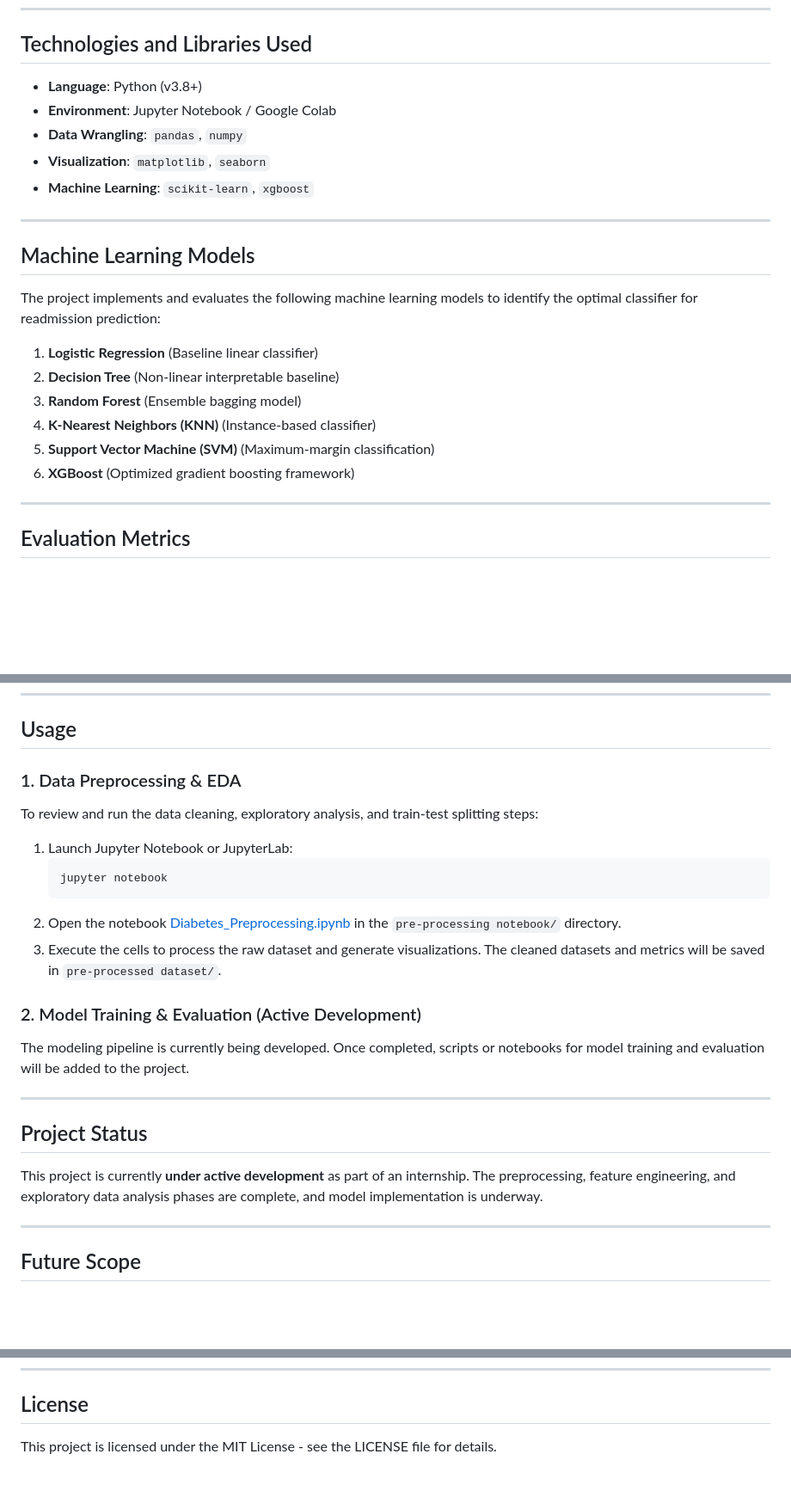
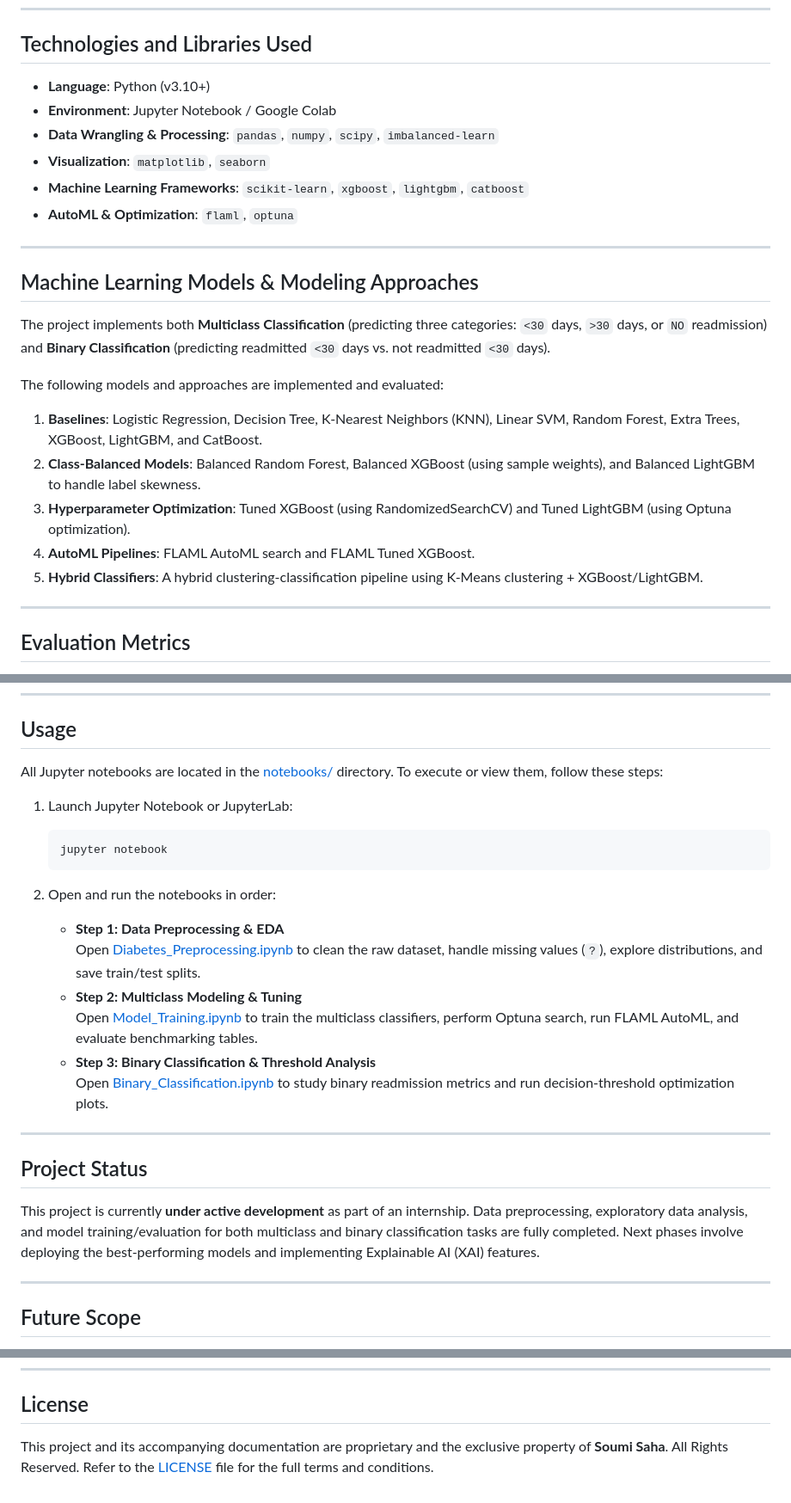
Before and after one commit to springboardmentor148-svg/HealthForecast-AI-Hospital-Readmission-Prediction-Patient-Risk-Intelligence-System, a Markdown page: README.md, 3 parts joined by grey strips. Shown at 86% size. Drawn GitHub-style; blank space fills up the shorter version.

````diff
--- a/README.md
+++ b/README.md
@@ -48,22 +51,24 @@ This project utilizes the **UCI Diabetes 130-US Hospitals dataset** (representin
 ---
 
 ## Technologies and Libraries Used
-- **Language**: Python (v3.8+)
+- **Language**: Python (v3.10+)
 - **Environment**: Jupyter Notebook / Google Colab
-- **Data Wrangling**: `pandas`, `numpy`
+- **Data Wrangling & Processing**: `pandas`, `numpy`, `scipy`, `imbalanced-learn`
 - **Visualization**: `matplotlib`, `seaborn`
-- **Machine Learning**: `scikit-learn`, `xgboost`
+- **Machine Learning Frameworks**: `scikit-learn`, `xgboost`, `lightgbm`, `catboost`
+- **AutoML & Optimization**: `flaml`, `optuna`
 
 ---
 
-## Machine Learning Models
-The project implements and evaluates the following machine learning models to identify the optimal classifier for readmission prediction:
-1. **Logistic Regression** (Baseline linear classifier)
-2. **Decision Tree** (Non-linear interpretable baseline)
-3. **Random Forest** (Ensemble bagging model)
-4. **K-Nearest Neighbors (KNN)** (Instance-based classifier)
-5. **Support Vector Machine (SVM)** (Maximum-margin classification)
-6. **XGBoost** (Optimized gradient boosting framework)
+## Machine Learning Models & Modeling Approaches
+The project implements both **Multiclass Classification** (predicting three categories: `<30` days, `>30` days, or `NO` readmission) and **Binary Classification** (predicting readmitted `<30` days vs. not readmitted `<30` days).
+
+The following models and approaches are implemented and evaluated:
+1. **Baselines**: Logistic Regression, Decision Tree, K-Nearest Neighbors (KNN), Linear SVM, Random Forest, Extra Trees, XGBoost, LightGBM, and CatBoost.
+2. **Class-Balanced Models**: Balanced Random Forest, Balanced XGBoost (using sample weights), and Balanced LightGBM to handle label skewness.
+3. **Hyperparameter Optimization**: Tuned XGBoost (using RandomizedSearchCV) and Tuned LightGBM (using Optuna optimization).
+4. **AutoML Pipelines**: FLAML AutoML search and FLAML Tuned XGBoost.
+5. **Hybrid Classifiers**: A hybrid clustering-classification pipeline using K-Means clustering + XGBoost/LightGBM.
 
 ---
 
@@ -109,22 +156,25 @@ Make sure you have Python 3.8+ installed on your machine.
 
 ## Usage
 
-### 1. Data Preprocessing & EDA
-To review and run the data cleaning, exploratory analysis, and train-test splitting steps:
+All Jupyter notebooks are located in the [notebooks/](file:///Users/soumisaha/HealthForecast-AI-Hospital-Readmission-Prediction-Patient-Risk-Intelligence-System/notebooks) directory. To execute or view them, follow these steps:
+
 1. Launch Jupyter Notebook or JupyterLab:
    ```bash
    jupyter notebook
    ```
-2. Open the notebook [Diabetes_Preprocessing.ipynb](file:///Users/soumisaha/HealthForecast-AI-Hospital-Readmission-Prediction-Patient-Risk-Intelligence-System/pre-processing%20notebook/Diabetes_Preprocessing.ipynb) in the `pre-processing notebook/` directory.
-3. Execute the cells to process the raw dataset and generate visualizations. The cleaned datasets and metrics will be saved in `pre-processed dataset/`.
 
-### 2. Model Training & Evaluation (Active Development)
-The modeling pipeline is currently being developed. Once completed, scripts or notebooks for model training and evaluation will be added to the project.
+2. Open and run the notebooks in order:
+   - **Step 1: Data Preprocessing & EDA**
+     Open [Diabetes_Preprocessing.ipynb](file:///Users/soumisaha/HealthForecast-AI-Hospital-Readmission-Prediction-Patient-Risk-Intelligence-System/notebooks/Diabetes_Preprocessing.ipynb) to clean the raw dataset, handle missing values (`?`), explore distributions, and save train/test splits.
+   - **Step 2: Multiclass Modeling & Tuning**
+     Open [Model_Training.ipynb](file:///Users/soumisaha/HealthForecast-AI-Hospital-Readmission-Prediction-Patient-Risk-Intelligence-System/notebooks/Model_Training.ipynb) to train the multiclass classifiers, perform Optuna search, run FLAML AutoML, and evaluate benchmarking tables.
+   - **Step 3: Binary Classification & Threshold Analysis**
+     Open [Binary_Classification.ipynb](file:///Users/soumisaha/HealthForecast-AI-Hospital-Readmission-Prediction-Patient-Risk-Intelligence-System/notebooks/Binary_Classification.ipynb) to study binary readmission metrics and run decision-threshold optimization plots.
 
 ---
 
 ## Project Status
-This project is currently **under active development** as part of an internship. The preprocessing, feature engineering, and exploratory data analysis phases are complete, and model implementation is underway.
+This project is currently **under active development** as part of an internship. Data preprocessing, exploratory data analysis, and model training/evaluation for both multiclass and binary classification tasks are fully completed. Next phases involve deploying the best-performing models and implementing Explainable AI (XAI) features.
 
 ---
 
@@ -136,4 +186,4 @@ This project is currently **under active development** as part of an internship.
 ---
 
 ## License
-This project is licensed under the MIT License - see the LICENSE file for details.
+This project and its accompanying documentation are proprietary and the exclusive property of **Soumi Saha**. All Rights Reserved. Refer to the [LICENSE](file:///Users/soumisaha/HealthForecast-AI-Hospital-Readmission-Prediction-Patient-Risk-Intelligence-System/LICENSE) file for the full terms and conditions.
````
Also changed, not shown: other parts of README.md (+47 -2 lines).
